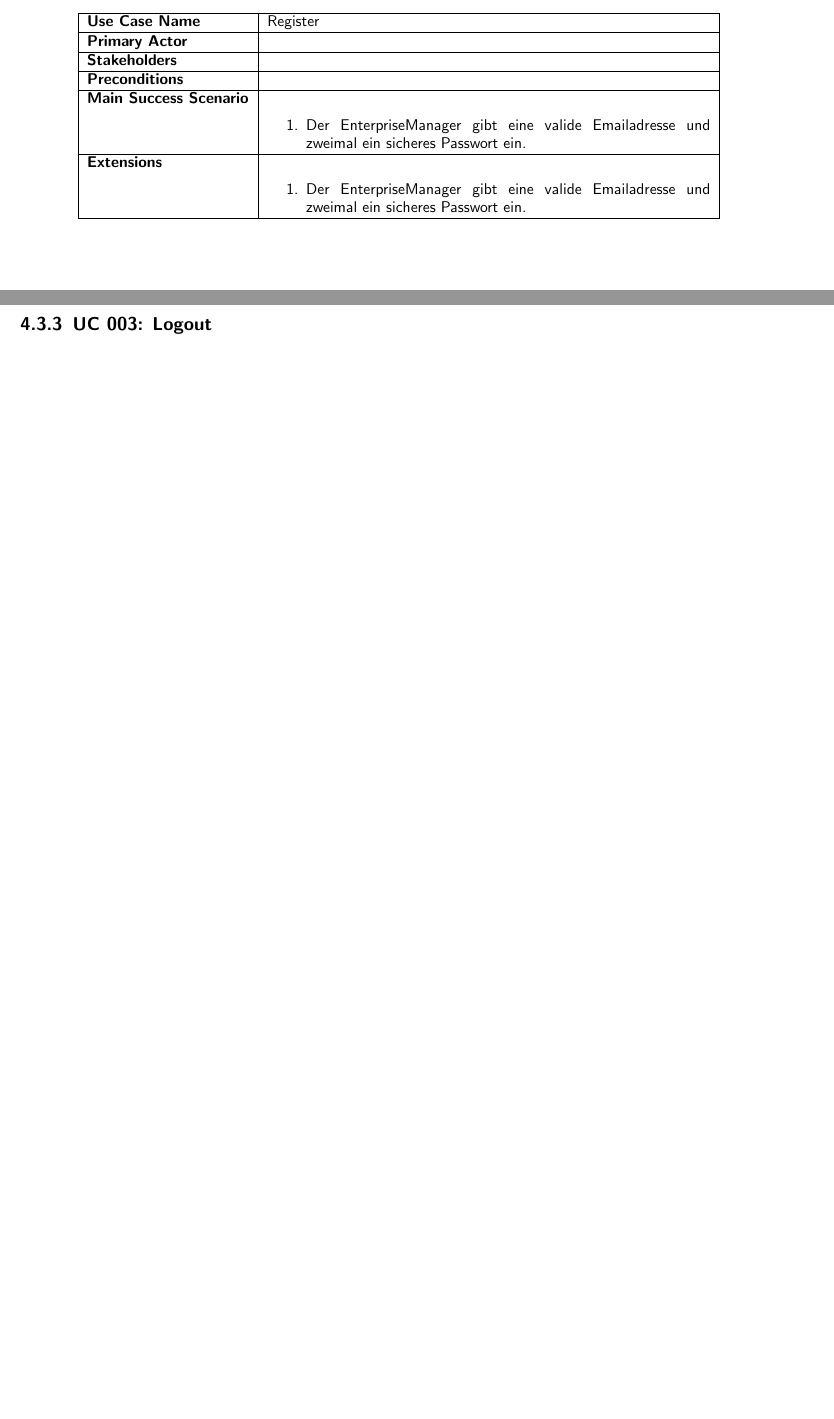
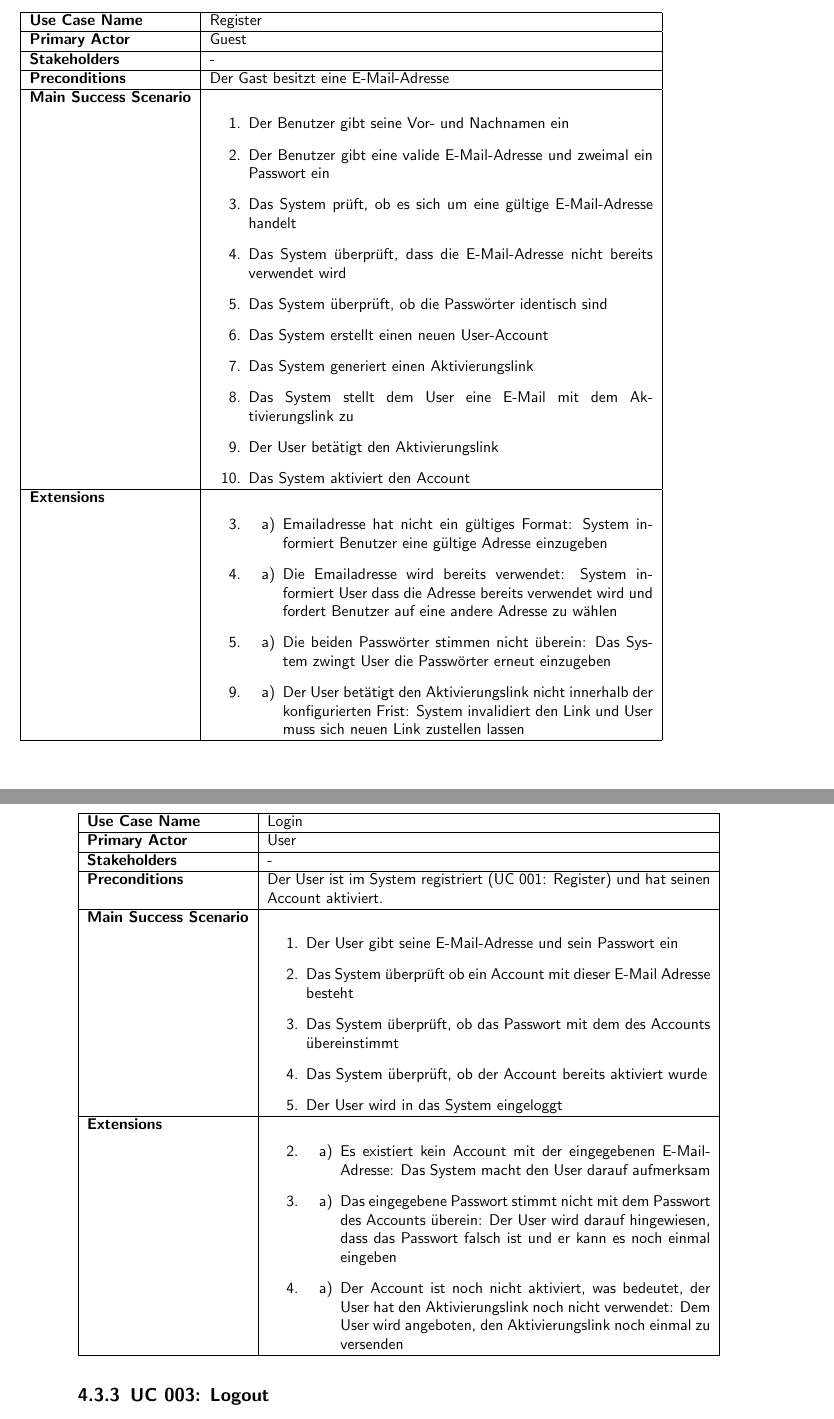
Before and after one commit to roob1n/ch.bfh.proj2.presentator3000, a LaTeX thesis (docs/report.tex, which reads docs/chapters/usecases/001-register.tex, docs/chapters/usecases/002-login.tex): two parts of pages 7 and 8 of 12 before the commit and two parts of pages 8 and 9 of 14 after it, joined at a grey line, cut so that both start at the same text, the shorter picture padded with empty space. Compiled offline with pdfLaTeX.

Commit message:
Added use cases 001, 002 and 003 and actors

```diff
--- a/docs/chapters/usecases/001-register.tex
+++ b/docs/chapters/usecases/001-register.tex
@@ -1,19 +1,46 @@
 \subsection{UC 001: Register}
 \label{uc:001-register}
+
 \begin{tabular}{|l|p{0.6\textwidth}|}
 \hline
 \textbf{Use Case Name} 	&	Register	\\ \hline
-\textbf{Primary Actor} 	&		\\ \hline
-\textbf{Stakeholders}	&		\\ \hline
-\textbf{Preconditions}	&		\\ \hline
+\textbf{Primary Actor} 	&	Guest	\\ \hline
+\textbf{Stakeholders}	&	-	\\ \hline
+\textbf{Preconditions}	&	Der Gast besitzt eine E-Mail-Adresse	\\ \hline
 \textbf{Main Success Scenario}	&
 \begin{enumerate}
-	\item Der EnterpriseManager gibt eine valide Emailadresse und zweimal ein sicheres Passwort ein.
+	\item Der Benutzer gibt seine Vor- und Nachnamen ein
+	\item Der Benutzer gibt eine valide E-Mail-Adresse und zweimal ein Passwort ein
+	\item Das System prüft, ob es sich um eine gültige E-Mail-Adresse handelt
+	\item Das System überprüft, dass die E-Mail-Adresse nicht bereits verwendet wird
+	\item Das System überprüft, ob die Passwörter identisch sind
+	\item Das System erstellt einen neuen User-Account
+	\item Das System generiert einen Aktivierungslink
+	\item Das System stellt dem User eine E-Mail mit dem Aktivierungslink zu
+	\item Der User betätigt den Aktivierungslink
+	\item Das System aktiviert den Account
 \end{enumerate}
 \\ \hline
 \textbf{Extensions}	&
 \begin{enumerate}
-	\item Der EnterpriseManager gibt eine valide Emailadresse und zweimal ein sicheres Passwort ein.
+\setcounter{enumi}{2}
+\item
+\begin{enumerate}
+\item Emailadresse hat nicht ein gültiges Format: System informiert Benutzer eine gültige Adresse einzugeben
+\end{enumerate}
+\item
+\begin{enumerate}
+\item Die Emailadresse wird bereits verwendet: System informiert User dass die Adresse bereits verwendet wird und fordert Benutzer auf eine andere Adresse zu wählen
+\end{enumerate}
+\item
+\begin{enumerate}
+\item Die beiden Passwörter stimmen nicht überein: Das System zwingt User die Passwörter erneut einzugeben
+\end{enumerate}
+\setcounter{enumi}{8}
+\item
+\begin{enumerate}
+\item Der User betätigt den Aktivierungslink nicht innerhalb der konfigurierten Frist: System invalidiert den Link und User muss sich neuen Link zustellen lassen
+\end{enumerate}
 \end{enumerate}
 \\ \hline
 \end{tabular}
--- a/docs/chapters/usecases/002-login.tex
+++ b/docs/chapters/usecases/002-login.tex
@@ -1,2 +1,36 @@
 \subsection{UC 002: Login}
 \label{uc:002-login}
+
+\begin{tabular}{|l|p{0.6\textwidth}|}
+\hline
+\textbf{Use Case Name} 	&	Login	\\ \hline
+\textbf{Primary Actor} 	&	User	\\ \hline
+\textbf{Stakeholders}	&	-	\\ \hline
+\textbf{Preconditions}	&	Der User ist im System registriert (\nameref{uc:001-register}) und hat seinen Account aktiviert.	\\ \hline
+\textbf{Main Success Scenario}	&
+\begin{enumerate}
+	\item Der User gibt seine E-Mail-Adresse und sein Passwort ein
+	\item Das System überprüft ob ein Account mit dieser E-Mail Adresse besteht
+	\item Das System überprüft, ob das Passwort mit dem des Accounts übereinstimmt
+	\item Das System überprüft, ob der Account bereits aktiviert wurde
+	\item Der User wird in das System eingeloggt
+\end{enumerate}
+\\ \hline
+\textbf{Extensions}	&
+\begin{enumerate}
+\setcounter{enumi}{1}
+\item
+\begin{enumerate}
+\item Es existiert kein Account mit der eingegebenen E-Mail-Adresse: Das System macht den User darauf aufmerksam
+\end{enumerate}
+\item
+\begin{enumerate}
+\item Das eingegebene Passwort stimmt nicht mit dem Passwort des Accounts überein: Der User wird darauf hingewiesen, dass das Passwort falsch ist und er kann es noch einmal eingeben
+\end{enumerate}
+\item
+\begin{enumerate}
+\item Der Account ist noch nicht aktiviert, was bedeutet, der User hat den Aktivierungslink noch nicht verwendet: Dem User wird angeboten, den Aktivierungslink noch einmal zu versenden
+\end{enumerate}
+\end{enumerate}
+\\ \hline
+\end{tabular}
```
Also changed, not shown: docs/chapters/usecases/003-logout.tex (+15 -0 lines), docs/chapters/usecases/013-manage-channel.tex (+2 -2 lines).
